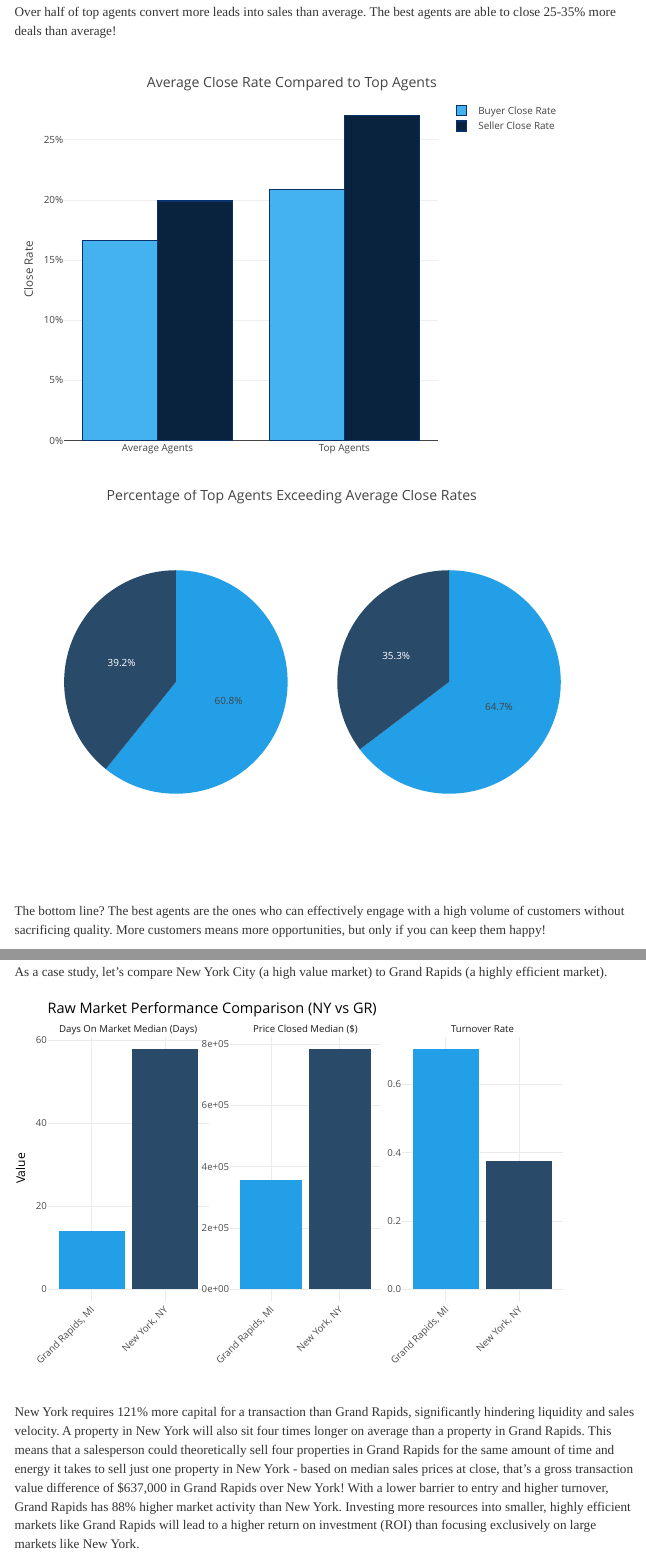
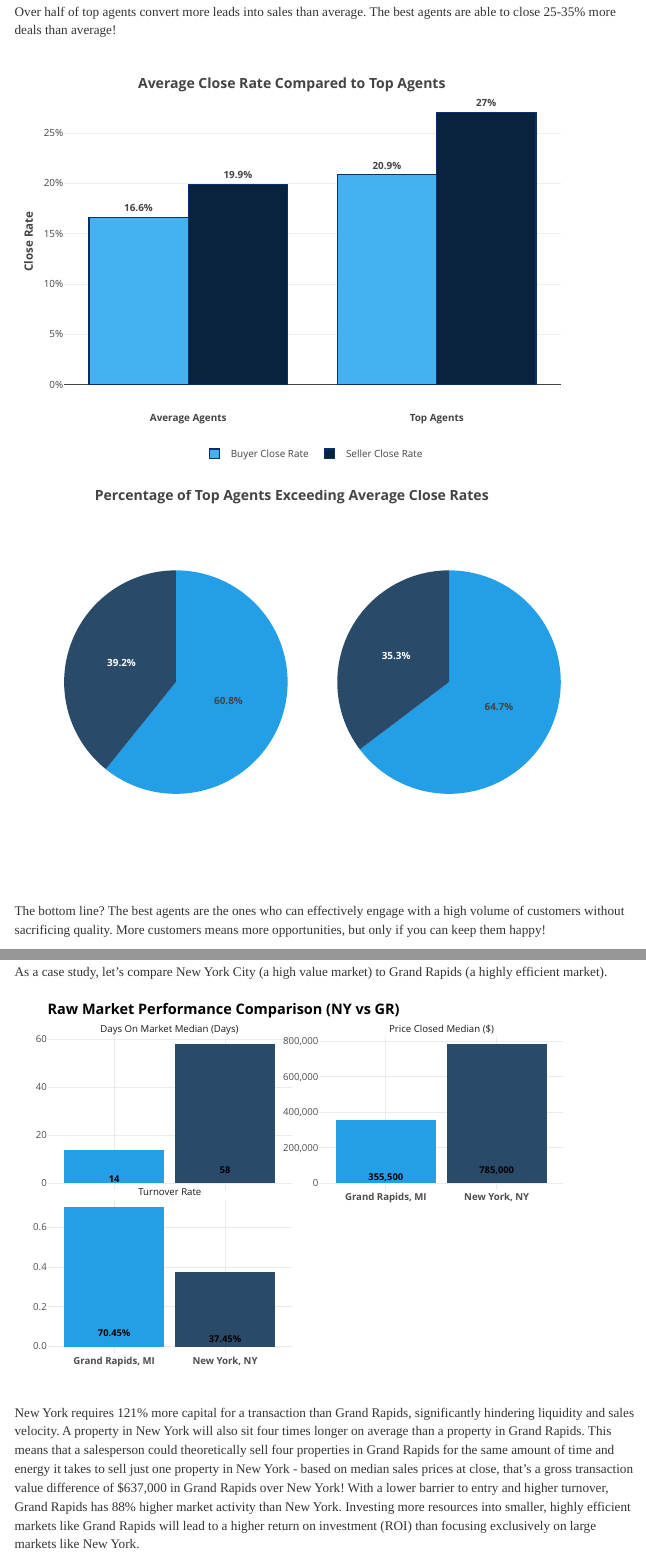
Before and after one commit to aroseman89/Smiley-Real-Estate-Analysis, an R Markdown document (Clever Real Estate Working Interview Project.Rmd): the page in a window 1100 px wide, from 4920 px down before the commit and from 4990 px down after it, so that both start at the same text, and a second part further down, joined at a grey line. Rendered offline with R 4.5, knitr and Pandoc, with nearby package versions; some code elsewhere in the file could not run offline; menus at the side of the page are left out.

Commit message:
Formatting and spacing updates.

````diff
--- a/Clever Real Estate Working Interview Project.Rmd
+++ b/Clever Real Estate Working Interview Project.Rmd
@@ -1138,12 +1150,19 @@ data <- data.frame(Categories, Buyer_Rate, Seller_Rate)
 # Define colors
 colors <- c('#44b2ef', '#09223d')
 
+#Define text labels for the bars
+buyer_text_labels <- paste0("<b>",round(data$Buyer_Rate * 100, 1), "%</b>")
+seller_text_labels <- paste0("<b>", round(data$Seller_Rate * 100, 1), "%</b>")
+
 total_close_rate_compare <- plot_ly(data,
     x = ~Categories,
     y = ~Buyer_Rate,
     name = "Buyer Close Rate",
     type = "bar",
-    hovertemplate = "%{x}<br>Buyer Rate: %{y:.1%}<extra></extra>",
+    hovertemplate = "<b>%{x}<br>Buyer Rate:</b> %{y:.1%}<extra></extra>",
+    text = buyer_text_labels,
+    textposition = 'outside',
+    textfont = list(weight = 'bold', size = 12),
     marker = list(
         color = colors[1],
         line = list(color = 'rgb(8,48,107)', width = 1.5)
@@ -1153,7 +1172,10 @@ total_close_rate_compare <- total_close_rate_compare %>%
     add_trace(
         y = ~Seller_Rate,
         name = 'Seller Close Rate',
-        hovertemplate = "%{x}<br>Seller Rate: %{y:.1%}<extra></extra>",
+        hovertemplate = "<b>%{x}<br>Seller Rate:</b> %{y:.1%}<extra></extra>",
+        text = seller_text_labels,
+        textposition = 'outside',
+        textfont = list(weight = 'bold', size = 12),
         marker = list(
             color = colors[2],
             line = list(color = 'rgb(8,48,107)', width = 1.5)
@@ -1162,12 +1184,41 @@ total_close_rate_compare <- total_close_rate_compare %>%
 
 total_close_rate_compare <- total_close_rate_compare %>%
     layout(
-        title = "Average Close Rate Compared to Top Agents",
-        xaxis = list(title = ""),
+        title = "<b>Average Close Rate Compared to Top Agents</b>",
+        xaxis = list(title = "", showticklabels = FALSE),
         yaxis = list(
-            title = 'Close Rate',
+            title = '<b>Close Rate</b>',
             tickformat = '.0%'),
-        barmode = 'group'
+        barmode = 'group',
+legend = list(
+            orientation = 'h',
+            y = -0.2,
+            x = 0.5,
+            xanchor = 'center',
+            font = list(weight = 'bold')
+        ),
+annotations = list(
+            list(
+                x = "Average Agents",
+                y = 0, # Position below the bar, adjust if needed
+                text = "<b>Average Agents</b>",
+                showarrow = FALSE,
+                xref = "x",
+                yref = "paper",
+                yanchor = "top",
+                yshift = -30 # Adjust vertical position
+            ),
+            list(
+                x = "Top Agents",
+                y = 0,
+                text = "<b>Top Agents</b>",
+                showarrow = FALSE,
+                xref = "x",
+                yref = "paper",
+                yanchor = "top",
+                yshift = -30 # Adjust vertical position
+            )
+        )
     )
 
 total_close_rate_compare
@@ -1179,20 +1230,28 @@ percent_buyer_close_rate_chart <- plot_ly(
     values = c(percent_buyer_close_rate, (100 - percent_buyer_close_rate)),
     type = 'pie',
     marker = list(colors = colors),
-    hovertemplate = "%{label}: %{percent}<extra></extra>",
+    hovertemplate = "<b>%{label}:</b> %{percent}<extra></extra>",
     domain = list(x = c(0, 0.45)),
-    name = "Buyer Rate"
-) %>% layout(title = 'Buyer Close Rate')
+    name = "Buyer Rate",
+    textinfo = 'percent',
+    textfont = list(weight = 'bold', size = 12),
+    texttemplate = '<b>%{percent}</b>',
+    textposition = 'inside'
+) %>% layout(title = '<b>Buyer Close Rate</b>')
 
 percent_seller_close_rate_chart <- plot_ly(
     labels = c("Top Agents Exceeding Average Seller CloseRate", "Other"),
     values = c(percent_seller_close_rate, (100 - percent_seller_close_rate)),
     type = 'pie',
     marker = list(colors = colors),
-    hovertemplate = "%{label}: %{percent}<extra></extra>",
+    hovertemplate = "<b>%{label}:</b> %{percent}<extra></extra>",
     domain = list(x = c(0.55, 1)),
-    name = "Seller Rate"
-) %>% layout(title = 'Seller Close Rate')
+    name = "Seller Rate",
+    textinfo = 'percent',
+    textfont = list(weight = 'bold', size = 12),
+    texttemplate = '<b>%{percent}</b>',
+    textposition = 'inside'
+) %>% layout(title = '<b>Seller Close Rate</b>')
 
 combined_pie_charts <- subplot(
     percent_buyer_close_rate_chart,
@@ -1203,7 +1262,7 @@ combined_pie_charts <- subplot(
 
 combined_pie_charts <- combined_pie_charts %>%
     layout(
-        title = 'Percentage of Top Agents Exceeding Average Close Rates',
+        title = '<b>Percentage of Top Agents Exceeding Average Close Rates</b>',
         showlegend = FALSE
     )
 
@@ -1256,7 +1315,7 @@ new_york_turnover <- markets %>%
   pull(turnover_rate)
 
 data_case_study <- tibble(
-  Market = c("New York, NY", "Grand Rapids, MI"),
+  Market = c("<b>New York, NY</b>", "<b>Grand Rapids, MI</b>"),
   Price_Closed_Median = c(new_york_price, grand_rapids_price),
   Days_On_Market_Median = c(new_york_dom, grand_rapids_dom),
   Turnover_Rate = c(new_york_turnover, grand_rapids_turnover)
@@ -1278,22 +1337,51 @@ data_long_case_study <- data_case_study %>%
     )
   )
 
-raw_market_comparison <- ggplot(data_long_case_study, aes(x = Market, y = Value, fill = Market, text = paste0(Market, "
-", Metric_Type, ": ", format(Value, big.mark = ",", scientific = FALSE)))) +
+#Define conditional formatting for the hover text
+data_long_case_study_formatted <- data_long_case_study %>%
+  mutate(
+    Formatted_Value_Hover = case_when(
+      Metric == "Price_Closed_Median" ~ paste0("$", format(round(Value, 0), big.mark = ",", scientific = FALSE, trim = TRUE)),
+      Metric == "Days_On_Market_Median" ~ paste0(format(round(Value, 0), big.mark = ",", scientific = FALSE, trim = TRUE), " days"),
+      Metric == "Turnover_Rate" ~ paste0(format(round(Value * 100, 2), big.mark = ",", scientific = FALSE, trim = TRUE, nsmall = 2), "%"),
+      TRUE ~ as.character(Value)
+    )
+  )
+
+raw_market_comparison <- ggplot(data_long_case_study_formatted, aes(x = Market, y = Value, fill = Market, text = paste0("<b>", Market, "</b>\n",
+                         "<b>", Metric_Type, ": </b>",
+                         Formatted_Value_Hover))) +
   geom_col(position = "dodge") +
-  facet_wrap(~ Metric_Type, scales = "free_y", ncol = 3) +
+  geom_text(aes(y = Value * 0.09,
+                label = paste0("<b>", case_when(
+      Metric == "Price_Closed_Median" ~ format(round(Value, 0), big.mark = ",", scientific = FALSE, trim = TRUE),
+      Metric == "Days_On_Market_Median" ~ format(round(Value, 0), big.mark = ",", scientific = FALSE, trim = TRUE),
+      Metric == "Turnover_Rate" ~ paste0(format(round(Value * 100, 2), big.mark = ",", scientific = FALSE, trim = TRUE, nsmall = 2), "%"),
+      TRUE ~ format(Value)
+    ), "</b>")),
+    position = position_dodge(width = 0.9),
+    vjust = 1,
+    size = 3,
+    fontface = "bold"
+  ) +
+  scale_y_continuous(labels = scales::comma) +
+  facet_wrap(~ Metric_Type, scales = "free_y", ncol = 2) +
   labs(
-    title = "Raw Market Performance Comparison (NY vs GR)",
-    y = "Value",
+    title = "<b>Raw Market Performance Comparison (NY vs GR)</b>",
+    y = "",
     x = ""
   ) +
-  scale_fill_manual(values = c("New York, NY" = "#2a4a6a", "Grand Rapids, MI" = "#229fe6")) +
+  scale_fill_manual(values = c("<b>New York, NY</b>" = "#2a4a6a", "<b>Grand Rapids, MI</b>" = "#229fe6")) +
   theme_minimal() +
   theme(legend.position = "none",
-        axis.text.x = element_text(angle = 45, hjust = 1))
+        axis.text.x = element_text(angle = 0, hjust = 0.5, face = "bold"),
+        axis.text.y = element_text(face = "bold"),
+        plot.title = element_text(face = "bold"),
+    strip.text = element_text(face = "bold"),
+    axis.title = element_text(face = "bold"))
 
 chart1 <- ggplotly(raw_market_comparison, tooltip = "text") %>%
-  layout(title = list(text = "Raw Market Performance Comparison (NY vs GR)"))
+  layout(title = list(text = "<b>Raw Market Performance Comparison (NY vs GR)</b>"))
 
 chart1
 ```
````
Also changed, not shown: Clever Real Estate Working Interview Project.Rmd (20 more changed lines).
